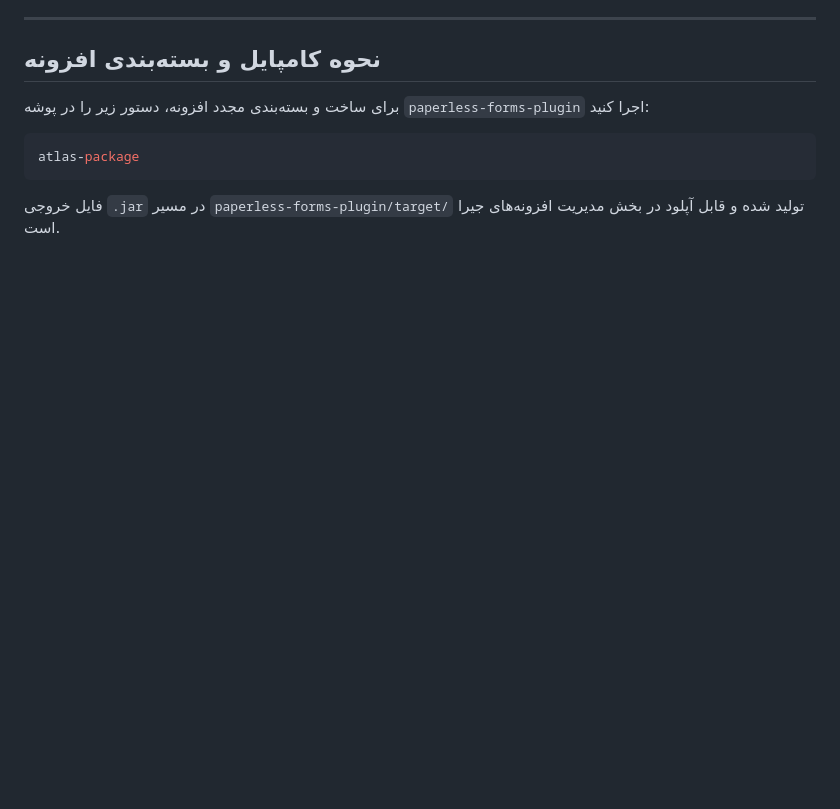
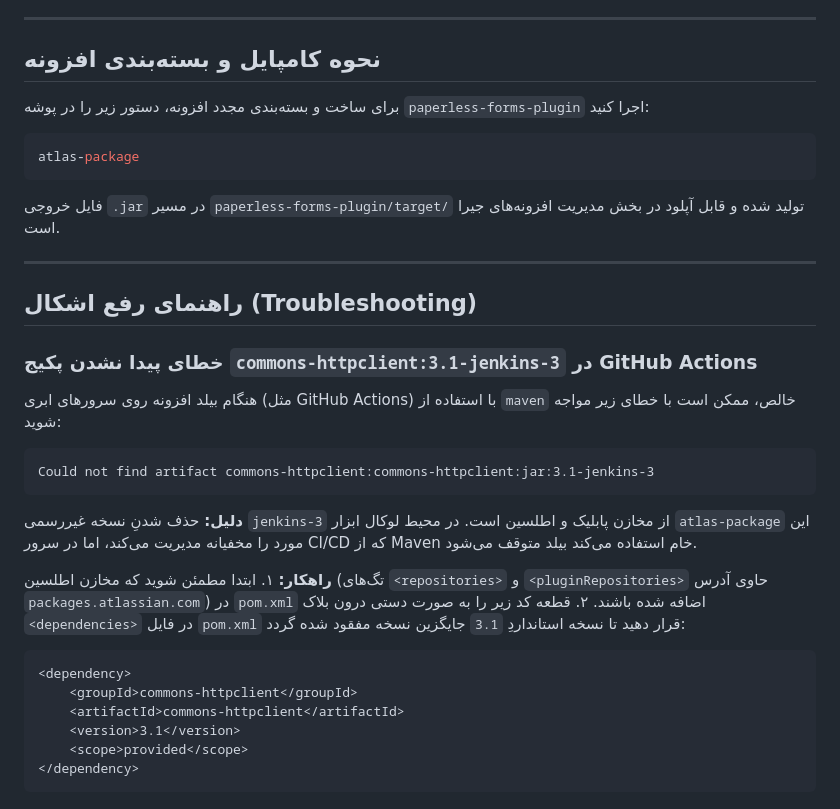
Before and after one commit to Hossein558/paperless-forms, a Markdown page: README.md, the part around the change. GitHub-like rendering; blank space fills up the shorter version.

Commit message:
Document fix for commons-httpclient CI build issue in README

````diff
--- a/README.md
+++ b/README.md
@@ -58,3 +58,27 @@
 atlas-package
 ```
 فایل خروجی `.jar` در مسیر `paperless-forms-plugin/target/` تولید شده و قابل آپلود در بخش مدیریت افزونه‌های جیرا است.
+
+---
+
+## راهنمای رفع اشکال (Troubleshooting)
+
+### خطای پیدا نشدن پکیج `commons-httpclient:3.1-jenkins-3` در GitHub Actions
+هنگام بیلد افزونه روی سرورهای ابری (مثل GitHub Actions) با استفاده از `maven` خالص، ممکن است با خطای زیر مواجه شوید:
+```text
+Could not find artifact commons-httpclient:commons-httpclient:jar:3.1-jenkins-3
+```
+**دلیل:** حذف شدنِ نسخه غیررسمی `jenkins-3` از مخازن پابلیک و اطلسین است. در محیط لوکال ابزار `atlas-package` این مورد را مخفیانه مدیریت می‌کند، اما در سرور CI/CD که از Maven خام استفاده می‌کند بیلد متوقف می‌شود.
+
+**راهکار:**
+۱. ابتدا مطمئن شوید که مخازن اطلسین (تگ‌های `<repositories>` و `<pluginRepositories>` حاوی آدرس `packages.atlassian.com`) در `pom.xml` اضافه شده باشند.
+۲. قطعه کد زیر را به صورت دستی درون بلاک `<dependencies>` در فایل `pom.xml` قرار دهید تا نسخه استانداردِ `3.1` جایگزین نسخه مفقود شده گردد:
+
+```xml
+<dependency>
+    <groupId>commons-httpclient</groupId>
+    <artifactId>commons-httpclient</artifactId>
+    <version>3.1</version>
+    <scope>provided</scope>
+</dependency>
+```
````
